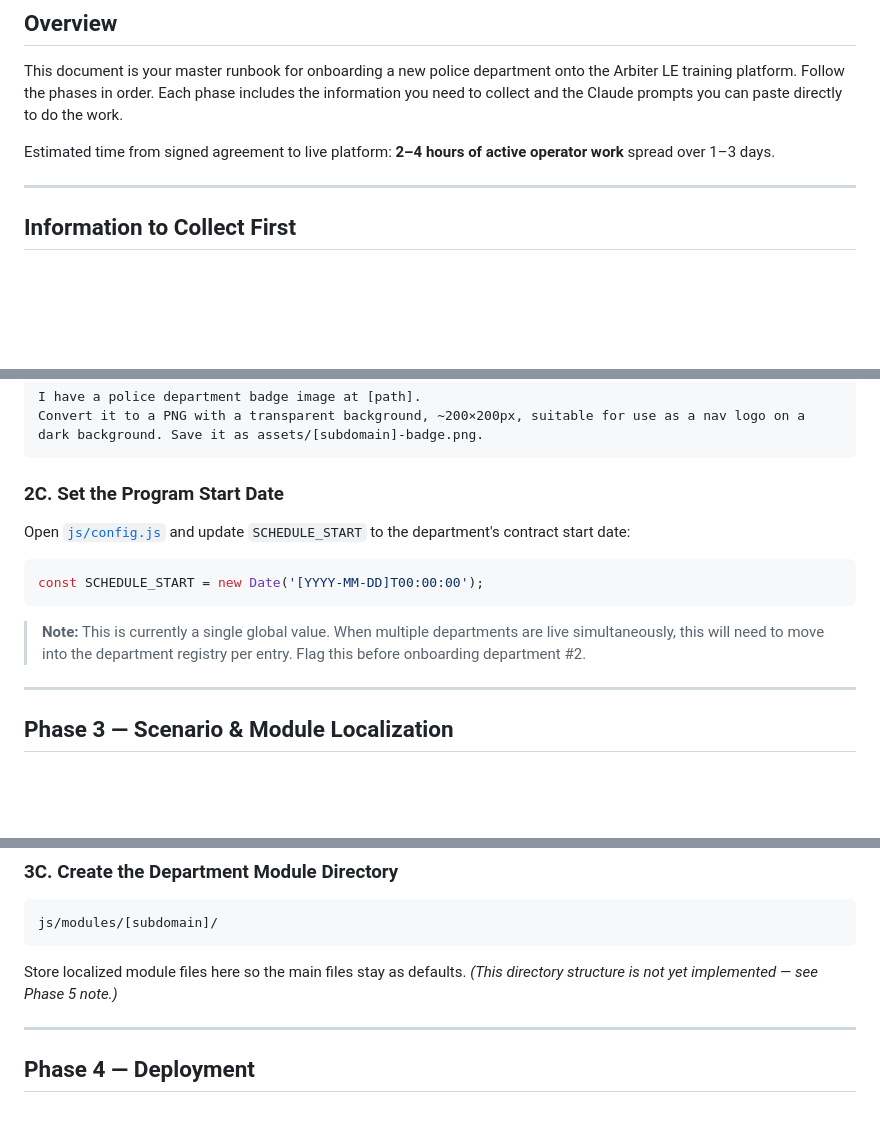
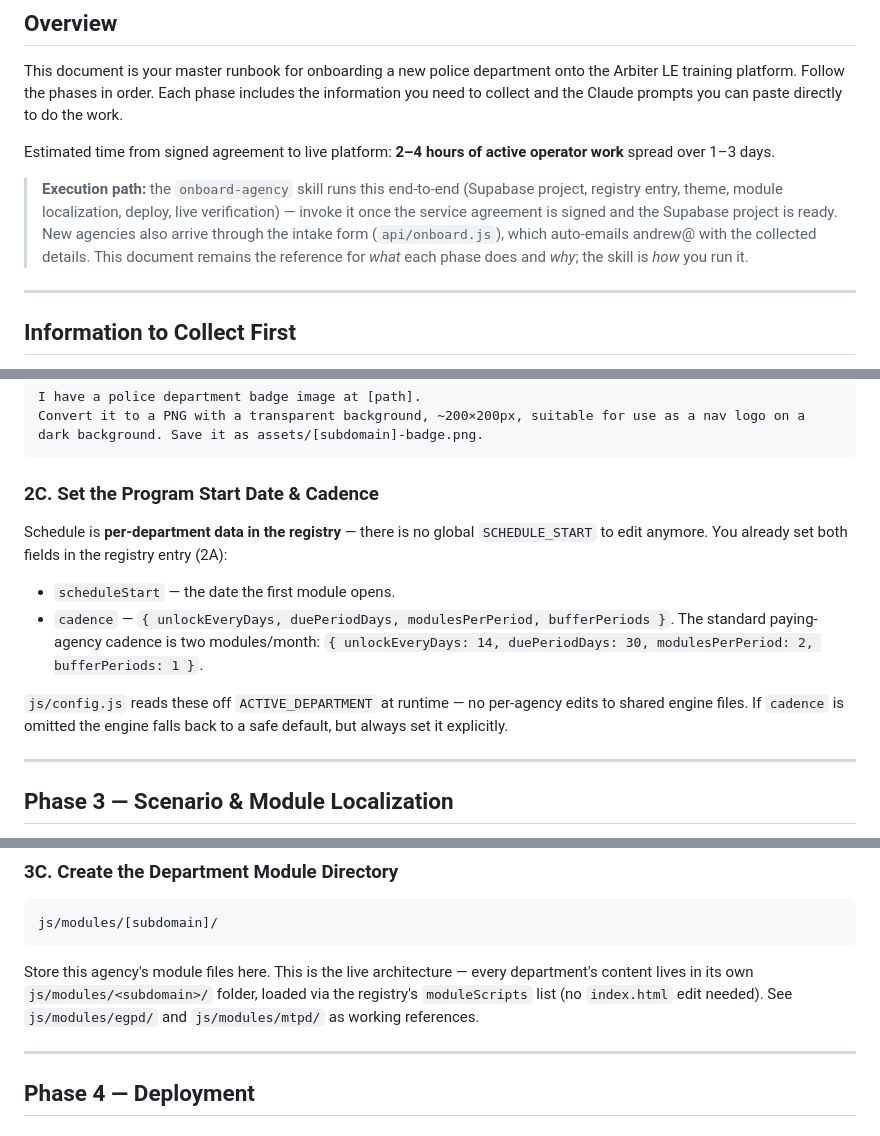
Before and after one commit to arbiter-LE/mtpd-training, a Markdown page: Agency Onboarding/NEW-DEPARTMENT-ONBOARDING.md, 3 parts joined by grey strips. Drawn GitHub-style; blank space fills up the shorter version.

````diff
--- a/Agency Onboarding/NEW-DEPARTMENT-ONBOARDING.md
+++ b/Agency Onboarding/NEW-DEPARTMENT-ONBOARDING.md
@@ -8,6 +8,8 @@
 This document is your master runbook for onboarding a new police department onto the Arbiter LE training platform. Follow the phases in order. Each phase includes the information you need to collect and the Claude prompts you can paste directly to do the work.
 
 Estimated time from signed agreement to live platform: **2–4 hours of active operator work** spread over 1–3 days.
+
+> **Execution path:** the `onboard-agency` skill runs this end-to-end (Supabase project, registry entry, theme, module localization, deploy, live verification) — invoke it once the service agreement is signed and the Supabase project is ready. New agencies also arrive through the intake form (`api/onboard.js`), which auto-emails andrew@ with the collected details. This document remains the reference for *what* each phase does and *why*; the skill is *how* you run it.
 
 ---
 
@@ -180,15 +183,14 @@ I have a police department badge image at [path].
 Convert it to a PNG with a transparent background, ~200×200px, suitable for use as a nav logo on a dark background. Save it as assets/[subdomain]-badge.png.
 ```
 
-### 2C. Set the Program Start Date
+### 2C. Set the Program Start Date & Cadence
 
-Open [`js/config.js`](js/config.js) and update `SCHEDULE_START` to the department's contract start date:
+Schedule is **per-department data in the registry** — there is no global `SCHEDULE_START` to edit anymore. You already set both fields in the registry entry (2A):
 
-```js
-const SCHEDULE_START = new Date('[YYYY-MM-DD]T00:00:00');
-```
+- `scheduleStart` — the date the first module opens.
+- `cadence` — `{ unlockEveryDays, duePeriodDays, modulesPerPeriod, bufferPeriods }`. The standard paying-agency cadence is two modules/month: `{ unlockEveryDays: 14, duePeriodDays: 30, modulesPerPeriod: 2, bufferPeriods: 1 }`.
 
-> **Note:** This is currently a single global value. When multiple departments are live simultaneously, this will need to move into the department registry per entry. Flag this before onboarding department #2.
+`js/config.js` reads these off `ACTIVE_DEPARTMENT` at runtime — no per-agency edits to shared engine files. If `cadence` is omitted the engine falls back to a safe default, but always set it explicitly.
 
 ---
 
@@ -230,7 +232,7 @@ Return the full updated file content.
 js/modules/[subdomain]/
 ```
 
-Store localized module files here so the main files stay as defaults. *(This directory structure is not yet implemented — see Phase 5 note.)*
+Store this agency's module files here. This is the live architecture — every department's content lives in its own `js/modules/<subdomain>/` folder, loaded via the registry's `moduleScripts` list (no `index.html` edit needed). See `js/modules/egpd/` and `js/modules/mtpd/` as working references.
 
 ---
 
````
Also changed, not shown: other parts of Agency Onboarding/NEW-DEPARTMENT-ONBOARDING.md (+20 -16 lines).
